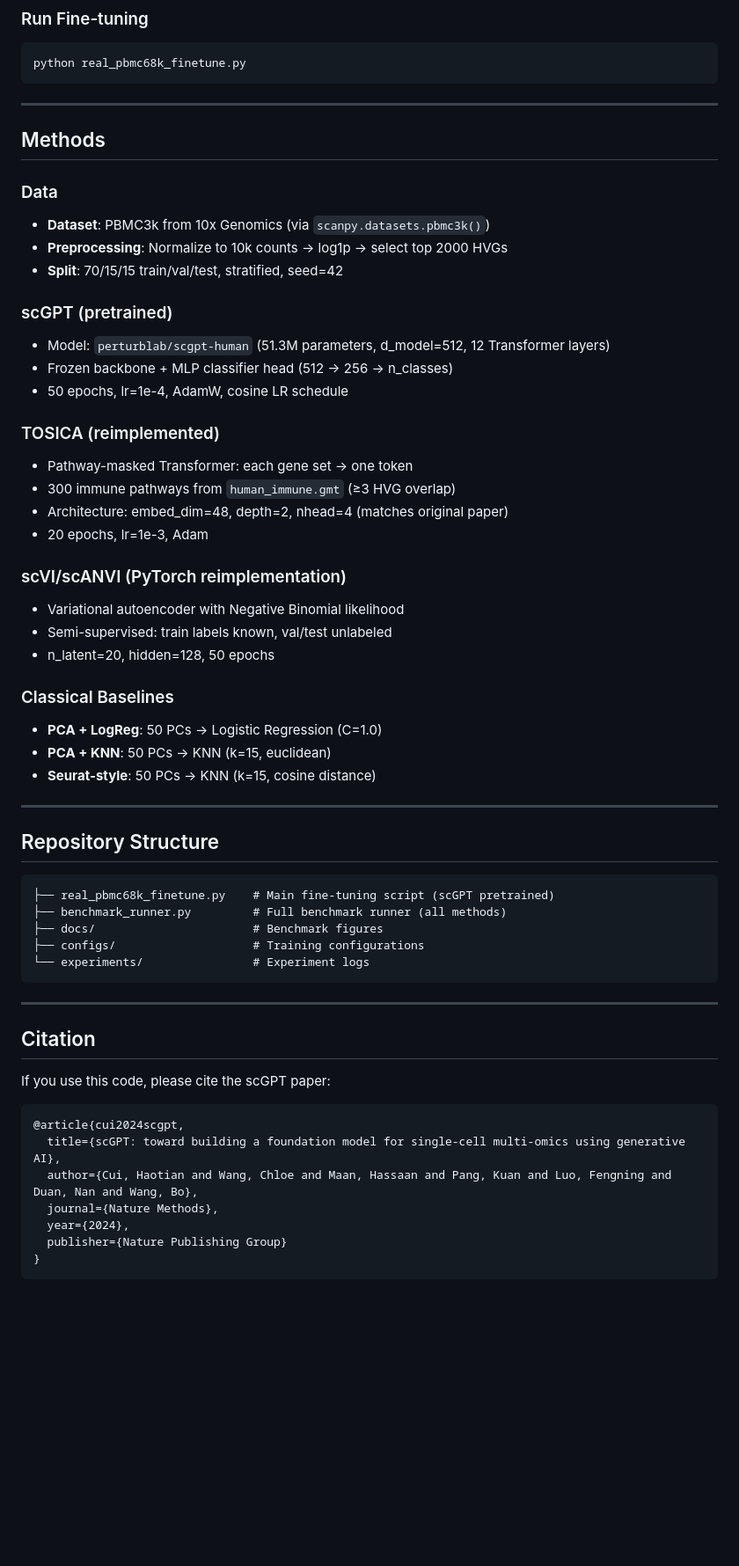
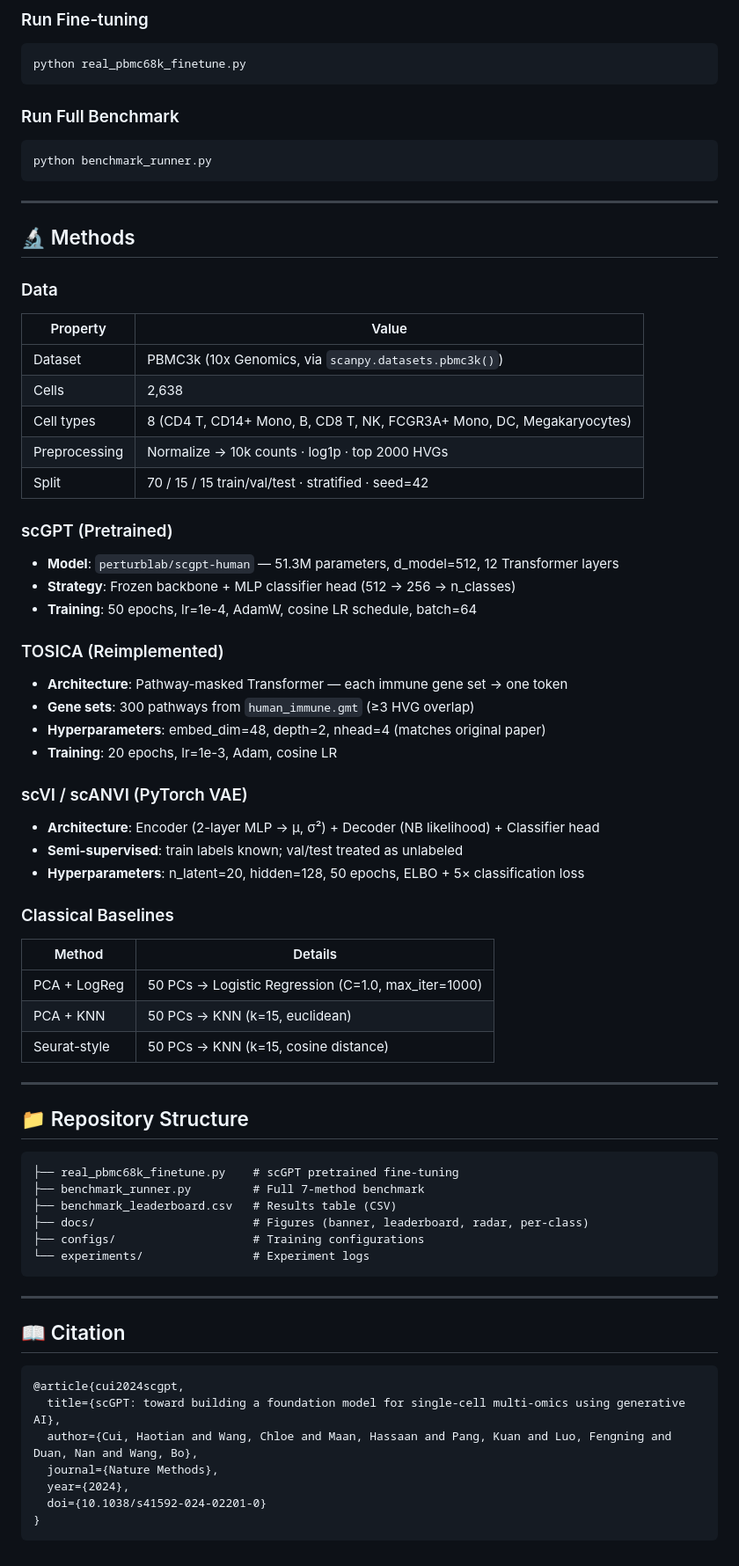
Before and after one commit to junior1p/scgpt-pbmc68k-finetune, a Markdown page: README.md, the part around one of its changes. Shown at 88% size. GitHub-like rendering; blank space fills up the shorter version.

````diff
--- a/README.md
+++ b/README.md
@@ -89,53 +135,69 @@ for fname in ["best_model.pt", "vocab.json"]:
 python real_pbmc68k_finetune.py
 ```
 
----
+### Run Full Benchmark
 
-## Methods
-
-### Data
-- **Dataset**: PBMC3k from 10x Genomics (via `scanpy.datasets.pbmc3k()`)
-- **Preprocessing**: Normalize to 10k counts → log1p → select top 2000 HVGs
-- **Split**: 70/15/15 train/val/test, stratified, seed=42
-
-### scGPT (pretrained)
-- Model: `perturblab/scgpt-human` (51.3M parameters, d_model=512, 12 Transformer layers)
-- Frozen backbone + MLP classifier head (512 → 256 → n_classes)
-- 50 epochs, lr=1e-4, AdamW, cosine LR schedule
-
-### TOSICA (reimplemented)
-- Pathway-masked Transformer: each gene set → one token
-- 300 immune pathways from `human_immune.gmt` (≥3 HVG overlap)
-- Architecture: embed_dim=48, depth=2, nhead=4 (matches original paper)
-- 20 epochs, lr=1e-3, Adam
-
-### scVI/scANVI (PyTorch reimplementation)
-- Variational autoencoder with Negative Binomial likelihood
-- Semi-supervised: train labels known, val/test unlabeled
-- n_latent=20, hidden=128, 50 epochs
-
-### Classical Baselines
-- **PCA + LogReg**: 50 PCs → Logistic Regression (C=1.0)
-- **PCA + KNN**: 50 PCs → KNN (k=15, euclidean)
-- **Seurat-style**: 50 PCs → KNN (k=15, cosine distance)
+```bash
+python benchmark_runner.py
+```
 
 ---
 
-## Repository Structure
+## 🔬 Methods
+
+### Data
+
+| Property | Value |
+|----------|-------|
+| Dataset | PBMC3k (10x Genomics, via `scanpy.datasets.pbmc3k()`) |
+| Cells | 2,638 |
+| Cell types | 8 (CD4 T, CD14+ Mono, B, CD8 T, NK, FCGR3A+ Mono, DC, Megakaryocytes) |
+| Preprocessing | Normalize → 10k counts · log1p · top 2000 HVGs |
+| Split | 70 / 15 / 15 train/val/test · stratified · seed=42 |
+
+### scGPT (Pretrained)
+
+- **Model**: `perturblab/scgpt-human` — 51.3M parameters, d_model=512, 12 Transformer layers
+- **Strategy**: Frozen backbone + MLP classifier head (512 → 256 → n_classes)
+- **Training**: 50 epochs, lr=1e-4, AdamW, cosine LR schedule, batch=64
+
+### TOSICA (Reimplemented)
+
+- **Architecture**: Pathway-masked Transformer — each immune gene set → one token
+- **Gene sets**: 300 pathways from `human_immune.gmt` (≥3 HVG overlap)
+- **Hyperparameters**: embed_dim=48, depth=2, nhead=4 (matches original paper)
+- **Training**: 20 epochs, lr=1e-3, Adam, cosine LR
+
+### scVI / scANVI (PyTorch VAE)
+
+- **Architecture**: Encoder (2-layer MLP → μ, σ²) + Decoder (NB likelihood) + Classifier head
+- **Semi-supervised**: train labels known; val/test treated as unlabeled
+- **Hyperparameters**: n_latent=20, hidden=128, 50 epochs, ELBO + 5× classification loss
+
+### Classical Baselines
+
+| Method | Details |
+|--------|---------|
+| PCA + LogReg | 50 PCs → Logistic Regression (C=1.0, max_iter=1000) |
+| PCA + KNN | 50 PCs → KNN (k=15, euclidean) |
+| Seurat-style | 50 PCs → KNN (k=15, cosine distance) |
+
+---
+
+## 📁 Repository Structure
 
 ```
-├── real_pbmc68k_finetune.py    # Main fine-tuning script (scGPT pretrained)
-├── benchmark_runner.py         # Full benchmark runner (all methods)
-├── docs/                       # Benchmark figures
+├── real_pbmc68k_finetune.py    # scGPT pretrained fine-tuning
+├── benchmark_runner.py         # Full 7-method benchmark
+├── benchmark_leaderboard.csv   # Results table (CSV)
+├── docs/                       # Figures (banner, leaderboard, radar, per-class)
 ├── configs/                    # Training configurations
 └── experiments/                # Experiment logs
 ```
 
 ---
 
-## Citation
-
-If you use this code, please cite the scGPT paper:
+## 📖 Citation
 
 ```bibtex
 @article{cui2024scgpt,
@@ -143,6 +205,6 @@ If you use this code, please cite the scGPT paper:
   author={Cui, Haotian and Wang, Chloe and Maan, Hassaan and Pang, Kuan and Luo, Fengning and Duan, Nan and Wang, Bo},
   journal={Nature Methods},
   year={2024},
-  publisher={Nature Publishing Group}
+  doi={10.1038/s41592-024-02201-0}
 }
 ```
````
Also changed, not shown: other parts of README.md (+86 -40 lines), docs/banner.png (added), docs/benchmark_leaderboard_v2.png (added), docs/perclass_scgpt.png (added).
